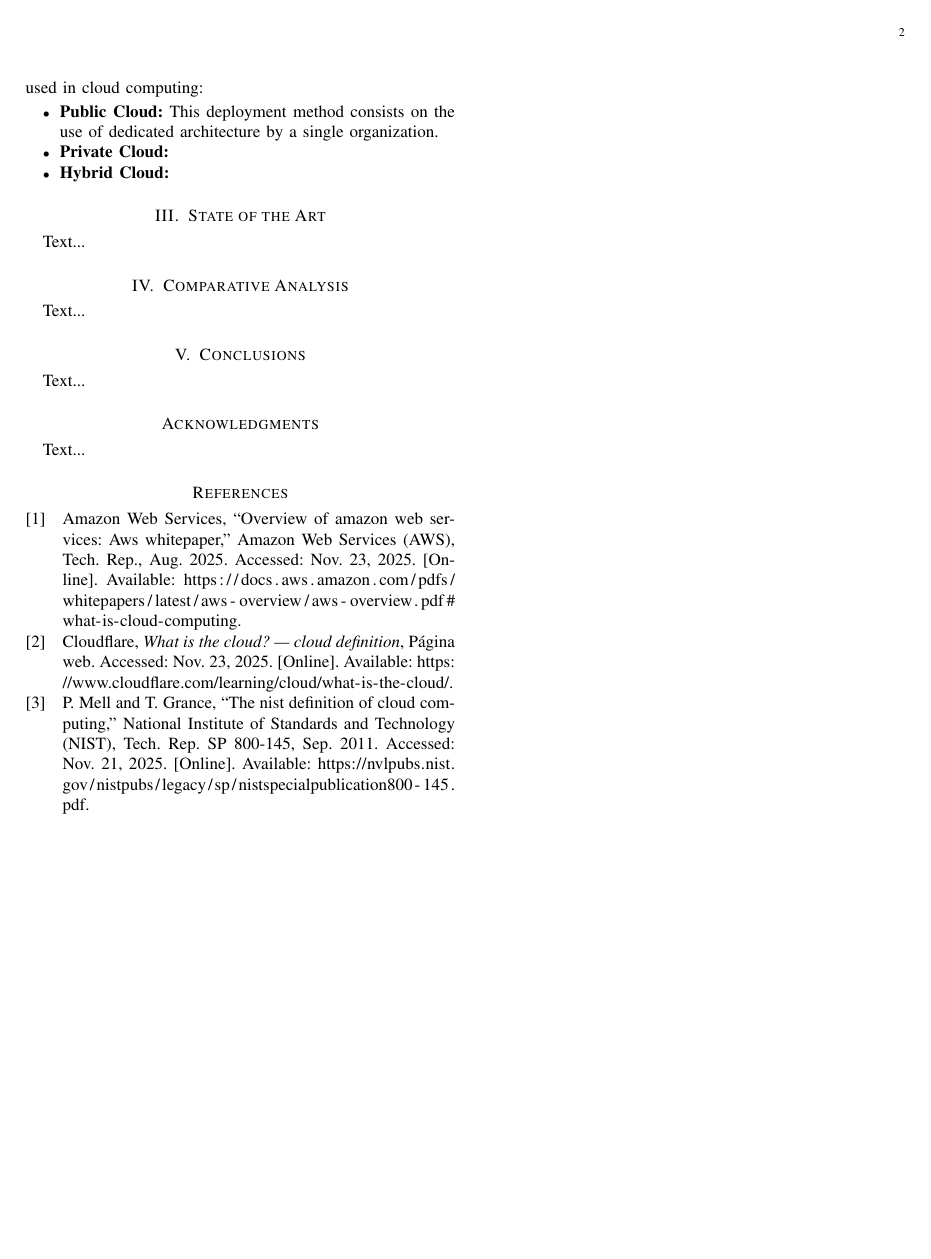
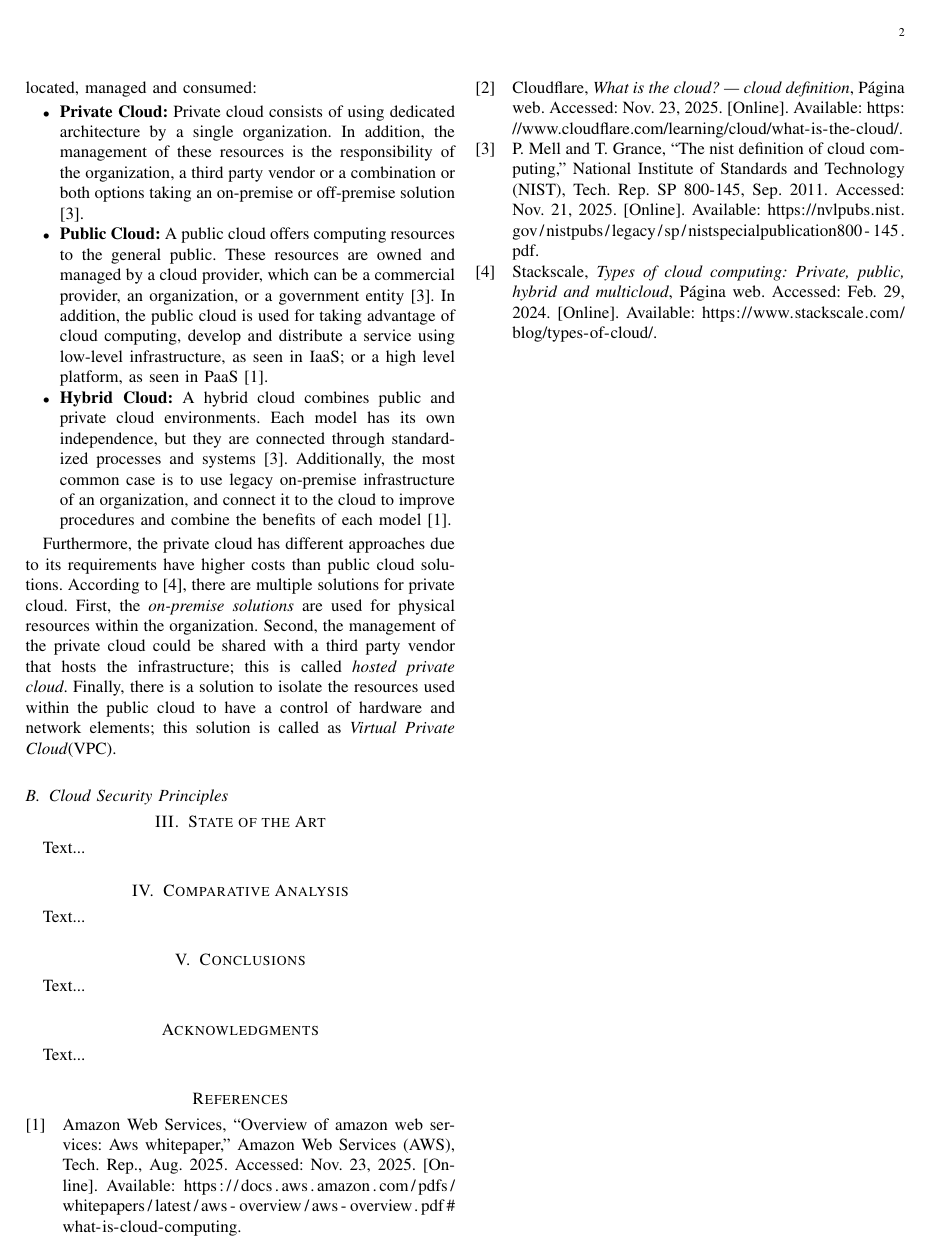
Before and after one commit to Auc4/investigacion_cloud, a LaTeX paper (main.tex, which reads references.bib): page 2 of 2. The pictures show the PDF file main.pdf that the author committed with the source.

Commit message:
Docs: Correcciones parte 1 - marco teórico

```diff
--- a/main.tex
+++ b/main.tex
@@ -68,2 +68 @@ As shown in the figure \ref{fig:service_models}, there are multiple service mode
 
-The general description of these models are:
@@ -82,9 +81,15 @@ There are definition for the different deployment methods used in cloud computin
 
 \begin{itemize}
-    \item \textbf{Public Cloud:} This deployment method consists on the use of dedicated architecture by a single organization.
-    \item \textbf{Private Cloud:}
-    \item \textbf{Hybrid Cloud:}
+    \item \textbf{Private Cloud:} Private cloud consists of using dedicated architecture by a single organization. In addition, the management of these resources is the responsibility of the organization, a third party vendor or a combination or both options taking an on-premise or off-premise solution \cite{mellNISTDefinitionCloud2011}.
+    \item \textbf{Public Cloud:} A public cloud offers computing resources to the general public. These resources are owned and managed by a cloud provider, which can be a commercial provider, an organization, or a government entity \cite{mellNISTDefinitionCloud2011}. In addition, the public cloud is used for taking advantage of cloud computing, develop and distribute a service using low-level infrastructure, as seen in IaaS; or a high level platform, as seen in PaaS \cite{OverviewAmazonWeb2025}.
+    \item \textbf{Hybrid Cloud:} A hybrid cloud combines public and private cloud environments. Each model has its own independence, but they are connected through standardized processes and systems \cite{mellNISTDefinitionCloud2011}. Additionally, the most common case is to use legacy on-premise infrastructure of an organization, and connect it to the cloud to improve procedures and combine the benefits of each model \cite{OverviewAmazonWeb2025}.
 \end{itemize}
+
+Furthermore, the private cloud has different approaches due to its requirements have higher costs than public cloud solutions. According to \cite{stackscaleTypesCloudCloud}, there are multiple solutions for private cloud. First, the \textit{on-premise solutions} are used for physical resources within the organization. Second, the management of the private cloud could be shared with a third party vendor that hosts the infrastructure; this is called \textit{hosted private cloud}. Finally, there is a solution to isolate the resources used within the public cloud to have a control of hardware and network elements; this solution is called as \textit{Virtual Private Cloud}(VPC).
+
+
+\subsection{Cloud Security Principles}
+
 % -------------------------------- %
 
 % Estado del arte, análisis, etc.
--- a/references.bib
+++ b/references.bib
@@ -29,3 +29,9 @@
   urldate      = {2025-11-23},
   langid       = {english},
 }
+
+
+@misc{stackscaleTypesCloudCloud,
+  title       = {Types of cloud computing: private, public, hybrid and multicloud},
+  author      = {{Stackscale}},
+  url         = {https://www.stackscale.com/blog/types-of-cloud/},
```
Also changed, not shown: main.pdf, main.tex (20 more changed lines), references.bib (4 more changed lines).
